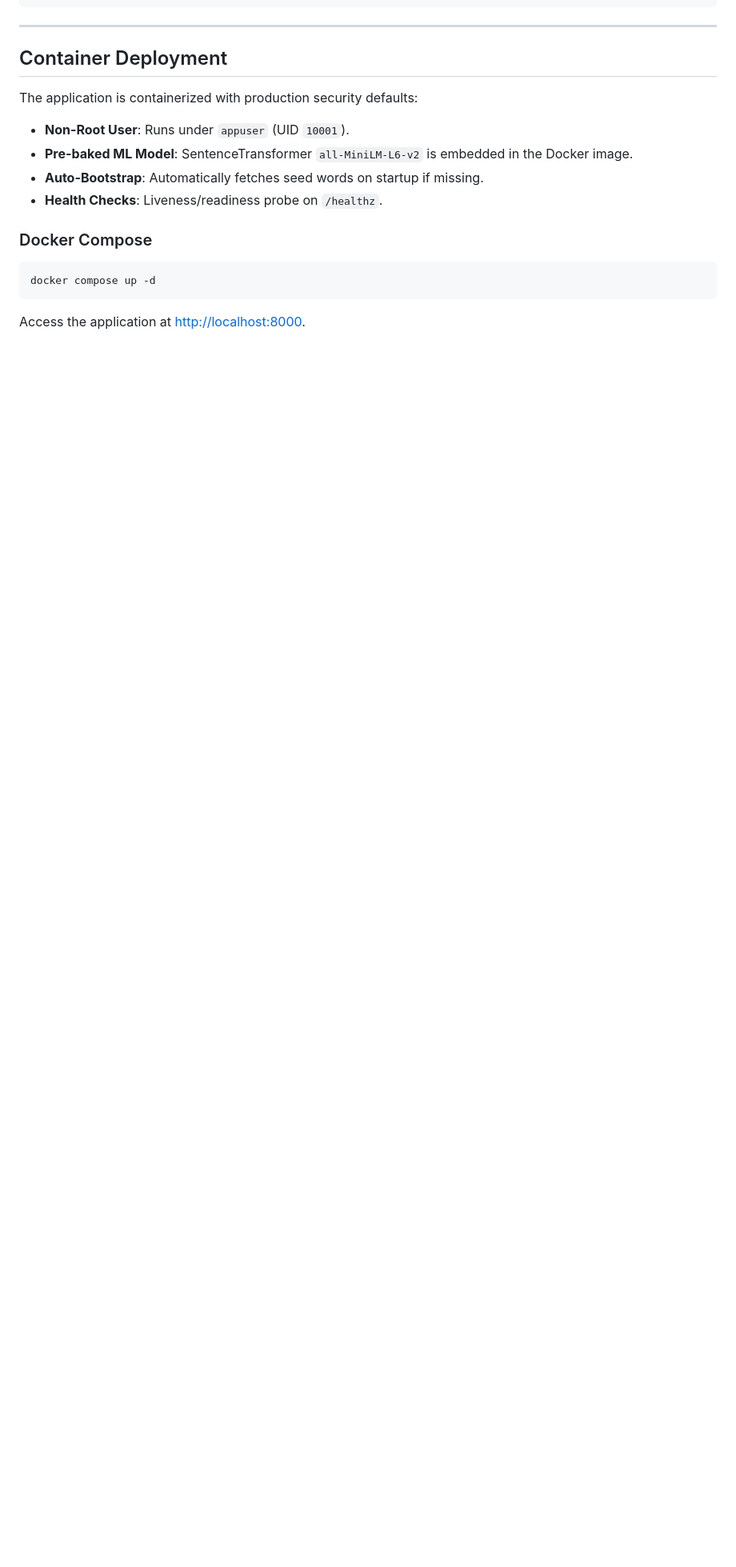
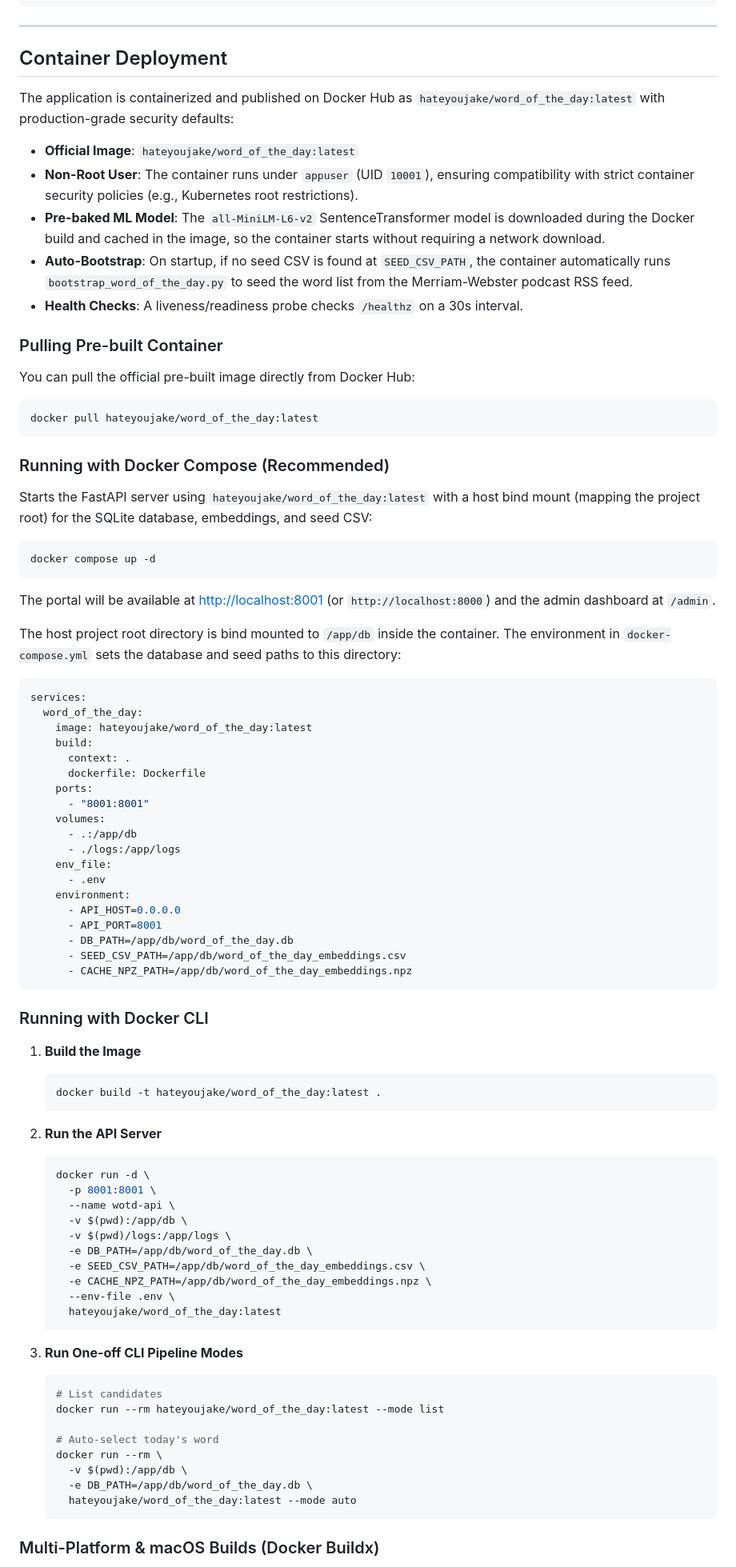
Before and after one commit to jacobrfritz/word_of_the_day, a Markdown page: README.md, the part around one of its changes. Shown at 80% size. Drawn GitHub-style; blank space fills up the shorter version.

Commit message:
add more detail on docker

````diff
--- a/README.md
+++ b/README.md
@@ -257,15 +257,85 @@ All development tasks are pre-configured in the `Makefile`.
 
 ## Container Deployment
 
-The application is containerized with production security defaults:
-- **Non-Root User**: Runs under `appuser` (UID `10001`).
-- **Pre-baked ML Model**: SentenceTransformer `all-MiniLM-L6-v2` is embedded in the Docker image.
-- **Auto-Bootstrap**: Automatically fetches seed words on startup if missing.
-- **Health Checks**: Liveness/readiness probe on `/healthz`.
+The application is containerized and published on Docker Hub as `hateyoujake/word_of_the_day:latest` with production-grade security defaults:
+- **Official Image**: `hateyoujake/word_of_the_day:latest`
+- **Non-Root User**: The container runs under `appuser` (UID `10001`), ensuring compatibility with strict container security policies (e.g., Kubernetes root restrictions).
+- **Pre-baked ML Model**: The `all-MiniLM-L6-v2` SentenceTransformer model is downloaded during the Docker build and cached in the image, so the container starts without requiring a network download.
+- **Auto-Bootstrap**: On startup, if no seed CSV is found at `SEED_CSV_PATH`, the container automatically runs `bootstrap_word_of_the_day.py` to seed the word list from the Merriam-Webster podcast RSS feed.
+- **Health Checks**: A liveness/readiness probe checks `/healthz` on a 30s interval.
 
-### Docker Compose
+### Pulling Pre-built Container
+
+You can pull the official pre-built image directly from Docker Hub:
+```bash
+docker pull hateyoujake/word_of_the_day:latest
+```
+
+### Running with Docker Compose (Recommended)
+
+Starts the FastAPI server using `hateyoujake/word_of_the_day:latest` with a host bind mount (mapping the project root) for the SQLite database, embeddings, and seed CSV:
 
 ```bash
 docker compose up -d
 ```
-Access the application at [http://localhost:8000](http://localhost:8000).
+
+The portal will be available at [http://localhost:8001](http://localhost:8001) (or `http://localhost:8000`) and the admin dashboard at `/admin`.
+
+The host project root directory is bind mounted to `/app/db` inside the container. The environment in `docker-compose.yml` sets the database and seed paths to this directory:
+```yaml
+services:
+  word_of_the_day:
+    image: hateyoujake/word_of_the_day:latest
+    build:
+      context: .
+      dockerfile: Dockerfile
+    ports:
+      - "8001:8001"
+    volumes:
+      - .:/app/db
+      - ./logs:/app/logs
+    env_file:
+      - .env
+    environment:
+      - API_HOST=0.0.0.0
+      - API_PORT=8001
+      - DB_PATH=/app/db/word_of_the_day.db
+      - SEED_CSV_PATH=/app/db/word_of_the_day_embeddings.csv
+      - CACHE_NPZ_PATH=/app/db/word_of_the_day_embeddings.npz
+```
+
+### Running with Docker CLI
+
+1. **Build the Image**
+   ```bash
+   docker build -t hateyoujake/word_of_the_day:latest .
+   ```
+
+2. **Run the API Server**
+   ```bash
+   docker run -d \
+     -p 8001:8001 \
+     --name wotd-api \
+     -v $(pwd):/app/db \
+     -v $(pwd)/logs:/app/logs \
+     -e DB_PATH=/app/db/word_of_the_day.db \
+     -e SEED_CSV_PATH=/app/db/word_of_the_day_embeddings.csv \
+     -e CACHE_NPZ_PATH=/app/db/word_of_the_day_embeddings.npz \
+     --env-file .env \
+     hateyoujake/word_of_the_day:latest
+   ```
+
+3. **Run One-off CLI Pipeline Modes**
+   ```bash
+   # List candidates
+   docker run --rm hateyoujake/word_of_the_day:latest --mode list
+
+   # Auto-select today's word
+   docker run --rm \
+     -v $(pwd):/app/db \
+     -e DB_PATH=/app/db/word_of_the_day.db \
+     hateyoujake/word_of_the_day:latest --mode auto
+   ```
+
+### Multi-Platform & macOS Builds (Docker Buildx)
+
````
Also changed, not shown: other parts of README.md (+22 -0 lines).
